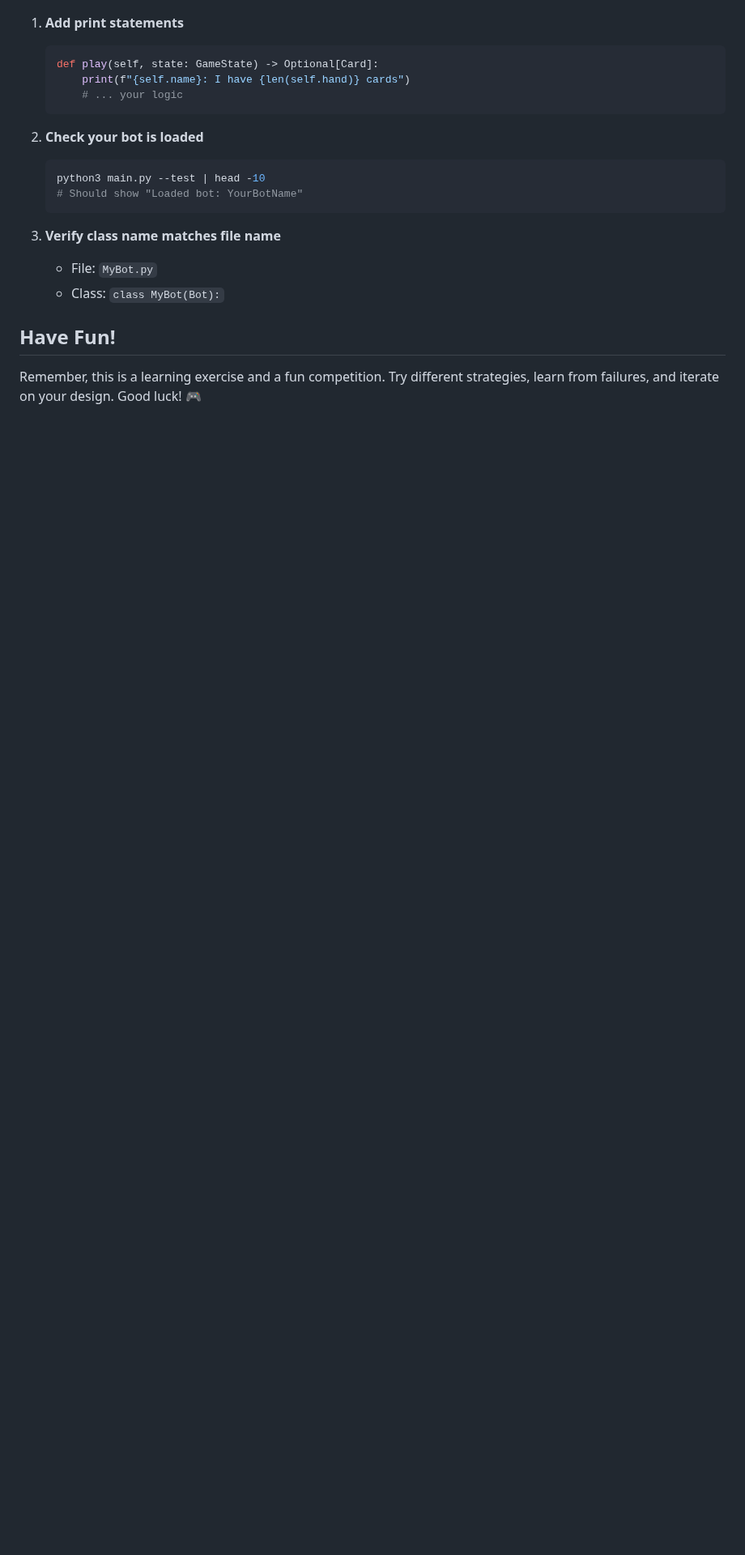
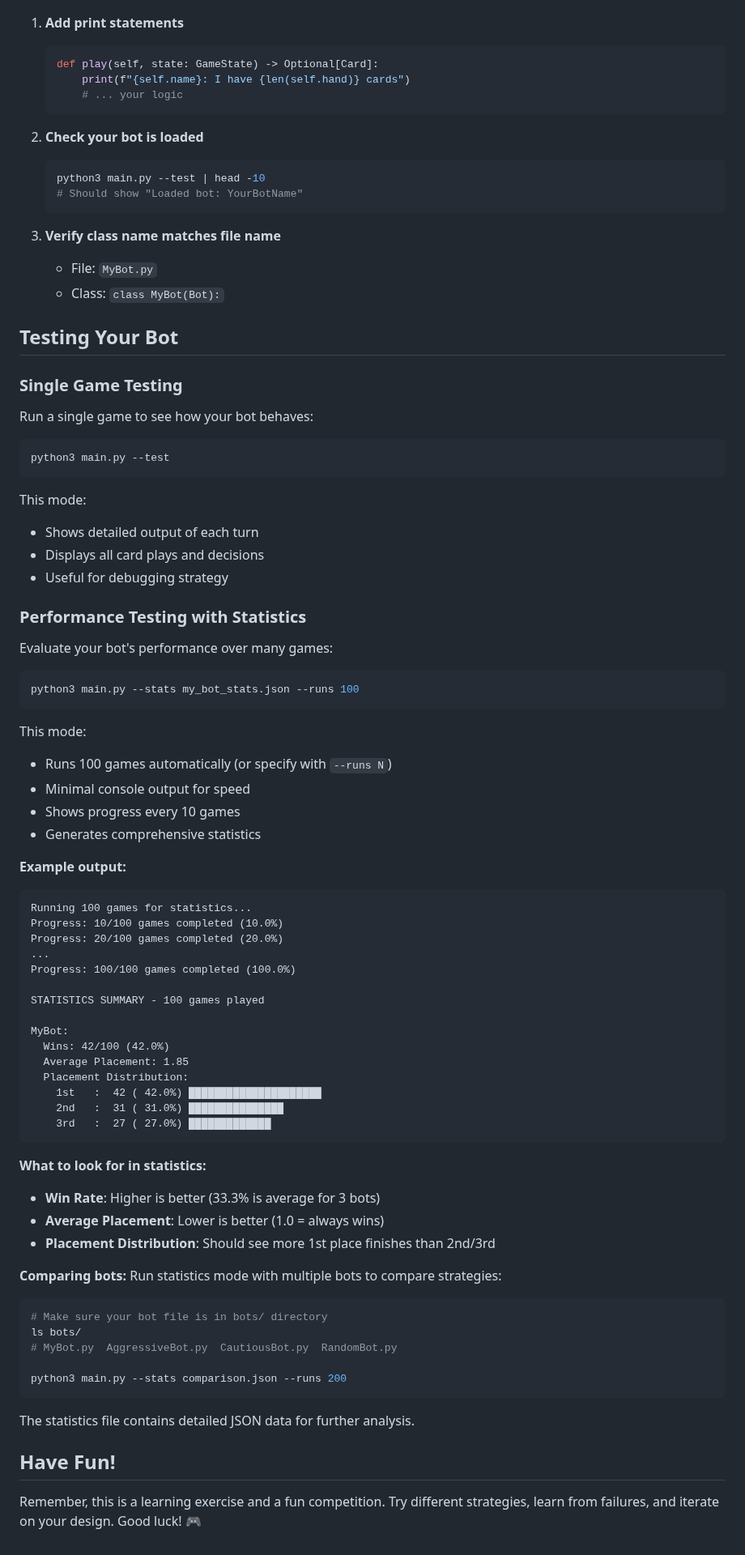
Before and after one commit to zwazel/exploding-kitten-bot-battle, a Markdown page: CONTRIBUTING.md, the part around the change. Shown at 81% size. GitHub-like rendering; blank space fills up the shorter version.

````diff
--- a/CONTRIBUTING.md
+++ b/CONTRIBUTING.md
@@ -289,6 +289,67 @@ class InfoBot(Bot):
    - File: `MyBot.py`
    - Class: `class MyBot(Bot):`
 
+## Testing Your Bot
+
+### Single Game Testing
+Run a single game to see how your bot behaves:
+```bash
+python3 main.py --test
+```
+
+This mode:
+- Shows detailed output of each turn
+- Displays all card plays and decisions
+- Useful for debugging strategy
+
+### Performance Testing with Statistics
+Evaluate your bot's performance over many games:
+```bash
+python3 main.py --stats my_bot_stats.json --runs 100
+```
+
+This mode:
+- Runs 100 games automatically (or specify with `--runs N`)
+- Minimal console output for speed
+- Shows progress every 10 games
+- Generates comprehensive statistics
+
+**Example output:**
+```
+Running 100 games for statistics...
+Progress: 10/100 games completed (10.0%)
+Progress: 20/100 games completed (20.0%)
+...
+Progress: 100/100 games completed (100.0%)
+
+STATISTICS SUMMARY - 100 games played
+
+MyBot:
+  Wins: 42/100 (42.0%)
+  Average Placement: 1.85
+  Placement Distribution:
+    1st   :  42 ( 42.0%) █████████████████████
+    2nd   :  31 ( 31.0%) ███████████████
+    3rd   :  27 ( 27.0%) █████████████
+```
+
+**What to look for in statistics:**
+- **Win Rate**: Higher is better (33.3% is average for 3 bots)
+- **Average Placement**: Lower is better (1.0 = always wins)
+- **Placement Distribution**: Should see more 1st place finishes than 2nd/3rd
+
+**Comparing bots:**
+Run statistics mode with multiple bots to compare strategies:
+```bash
+# Make sure your bot file is in bots/ directory
+ls bots/
+# MyBot.py  AggressiveBot.py  CautiousBot.py  RandomBot.py
+
+python3 main.py --stats comparison.json --runs 200
+```
+
+The statistics file contains detailed JSON data for further analysis.
+
 ## Have Fun!
 
 Remember, this is a learning exercise and a fun competition. Try different strategies, learn from failures, and iterate on your design. Good luck! 🎮
````
Also changed, not shown: .github/copilot-instructions.md (+23 -0 lines), README.md (+100 -0 lines).
